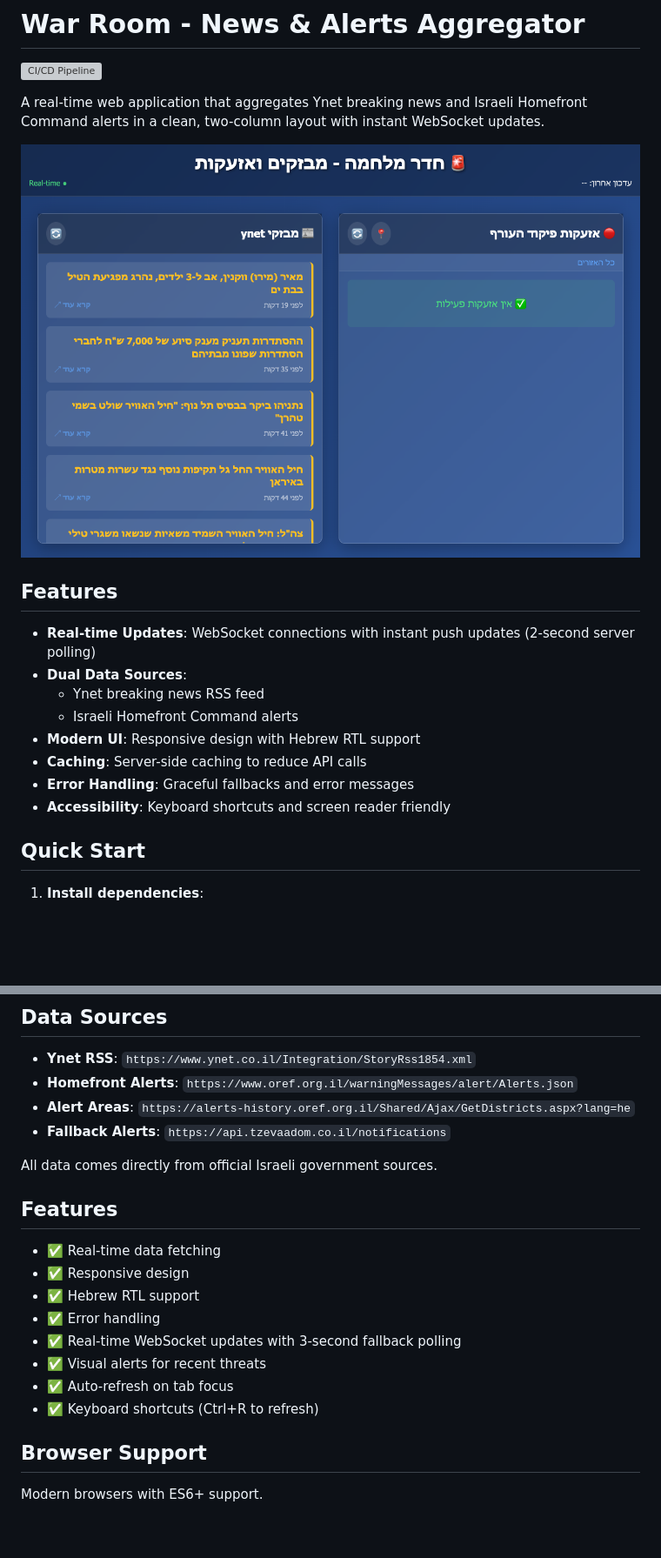
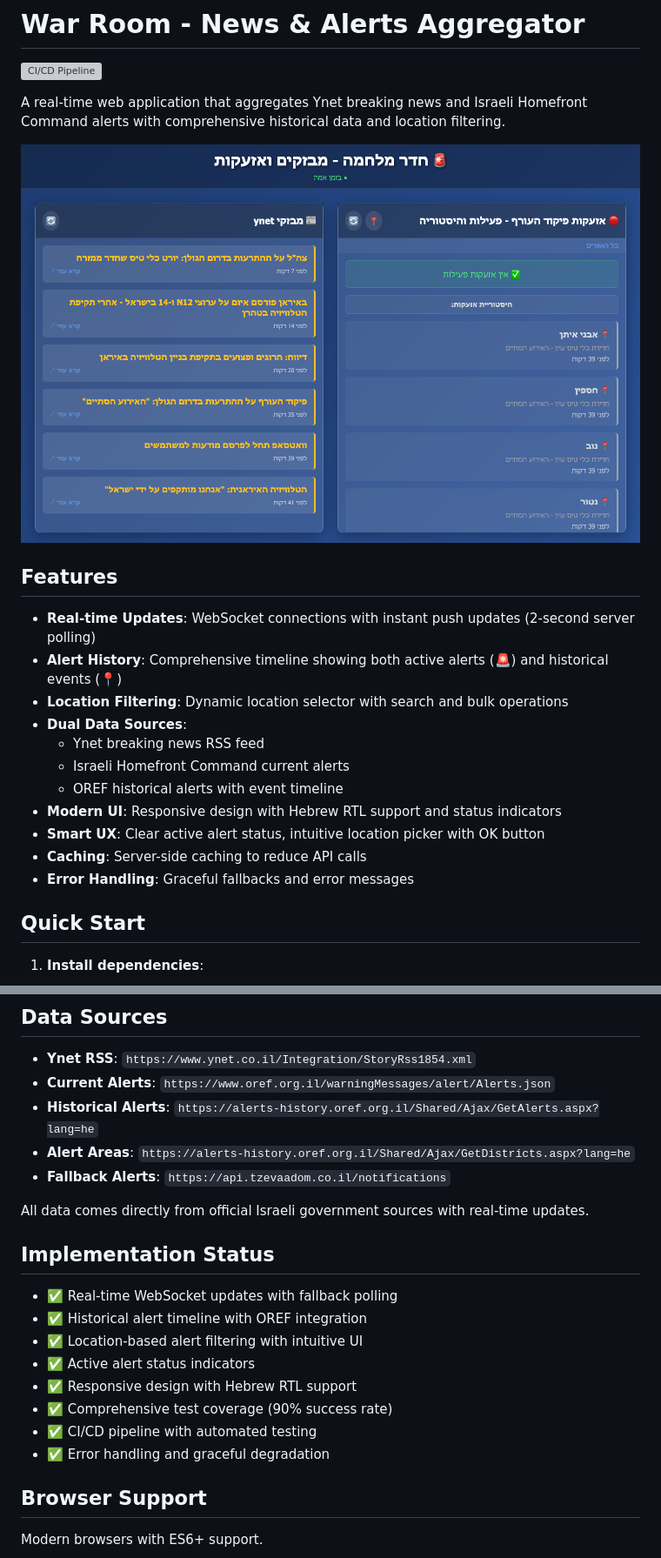
Before and after one commit to barlevalon/mklat.news, a Markdown page: README.md, 2 parts joined by grey strips. Shown: that part at 87% size. Rendered like a GitHub page; pictures changed too: war-room-screenshot.png; blank space fills up the shorter version; grey boxes are pictures that could not be loaded.

Commit message:
Update README and screenshot to reflect current features
- Add new screenshot showing alert history timeline with 🚨/📍 icons
- Update README to highlight alert history and location filtering
- Document historical OREF API integration and enhanced UX
- Reflect 90% test coverage and comprehensive feature set
- Accurate API endpoints and data sources documentation

```diff
--- a/README.md
+++ b/README.md
@@ -2,20 +2,23 @@
 
 [![CI/CD Pipeline](https://github.com/barlevalon/war-room/actions/workflows/ci.yml/badge.svg)](https://github.com/barlevalon/war-room/actions/workflows/ci.yml)
 
-A real-time web application that aggregates Ynet breaking news and Israeli Homefront Command alerts in a clean, two-column layout with instant WebSocket updates.
+A real-time web application that aggregates Ynet breaking news and Israeli Homefront Command alerts with comprehensive historical data and location filtering.
 
 ![War Room Screenshot](war-room-screenshot.png)
 
 ## Features
 
 - **Real-time Updates**: WebSocket connections with instant push updates (2-second server polling)
+- **Alert History**: Comprehensive timeline showing both active alerts (🚨) and historical events (📍)
+- **Location Filtering**: Dynamic location selector with search and bulk operations
 - **Dual Data Sources**:
   - Ynet breaking news RSS feed
-  - Israeli Homefront Command alerts
-- **Modern UI**: Responsive design with Hebrew RTL support
+  - Israeli Homefront Command current alerts
+  - OREF historical alerts with event timeline
+- **Modern UI**: Responsive design with Hebrew RTL support and status indicators
+- **Smart UX**: Clear active alert status, intuitive location picker with OK button
 - **Caching**: Server-side caching to reduce API calls
 - **Error Handling**: Graceful fallbacks and error messages
-- **Accessibility**: Keyboard shortcuts and screen reader friendly
 
 ## Quick Start
 
@@ -68,22 +72,23 @@ npm run dev
 ## Data Sources
 
 - **Ynet RSS**: `https://www.ynet.co.il/Integration/StoryRss1854.xml`
-- **Homefront Alerts**: `https://www.oref.org.il/warningMessages/alert/Alerts.json`
+- **Current Alerts**: `https://www.oref.org.il/warningMessages/alert/Alerts.json`
+- **Historical Alerts**: `https://alerts-history.oref.org.il/Shared/Ajax/GetAlerts.aspx?lang=he`
 - **Alert Areas**: `https://alerts-history.oref.org.il/Shared/Ajax/GetDistricts.aspx?lang=he`
 - **Fallback Alerts**: `https://api.tzevaadom.co.il/notifications`
 
-All data comes directly from official Israeli government sources.
+All data comes directly from official Israeli government sources with real-time updates.
 
-## Features
+## Implementation Status
 
-- ✅ Real-time data fetching
-- ✅ Responsive design
-- ✅ Hebrew RTL support
-- ✅ Error handling
-- ✅ Real-time WebSocket updates with 3-second fallback polling
-- ✅ Visual alerts for recent threats
-- ✅ Auto-refresh on tab focus
-- ✅ Keyboard shortcuts (Ctrl+R to refresh)
+- ✅ Real-time WebSocket updates with fallback polling
+- ✅ Historical alert timeline with OREF integration
+- ✅ Location-based alert filtering with intuitive UI
+- ✅ Active alert status indicators
+- ✅ Responsive design with Hebrew RTL support
+- ✅ Comprehensive test coverage (90% success rate)
+- ✅ CI/CD pipeline with automated testing
+- ✅ Error handling and graceful degradation
 
 ## Browser Support
 
```
Also changed, not shown: other parts of README.md (+2 -1 lines).
